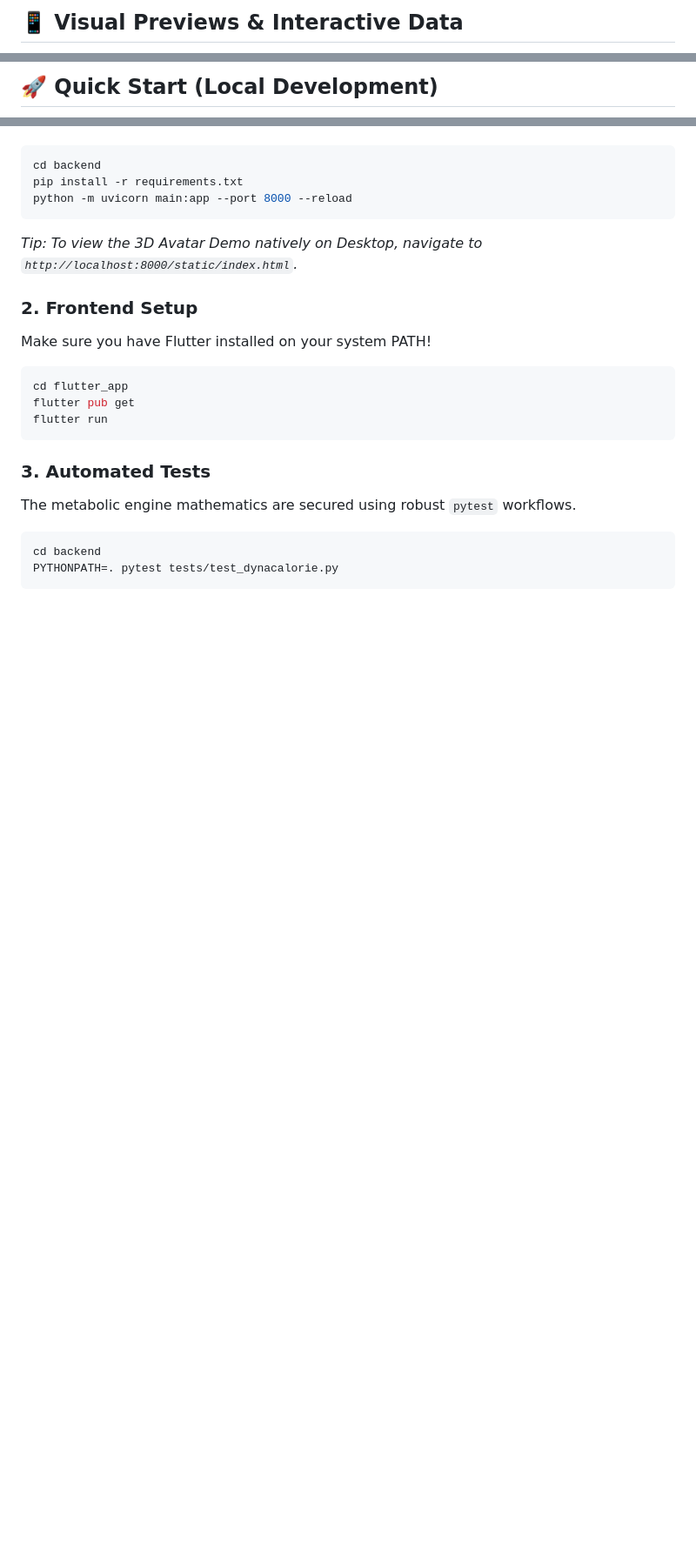
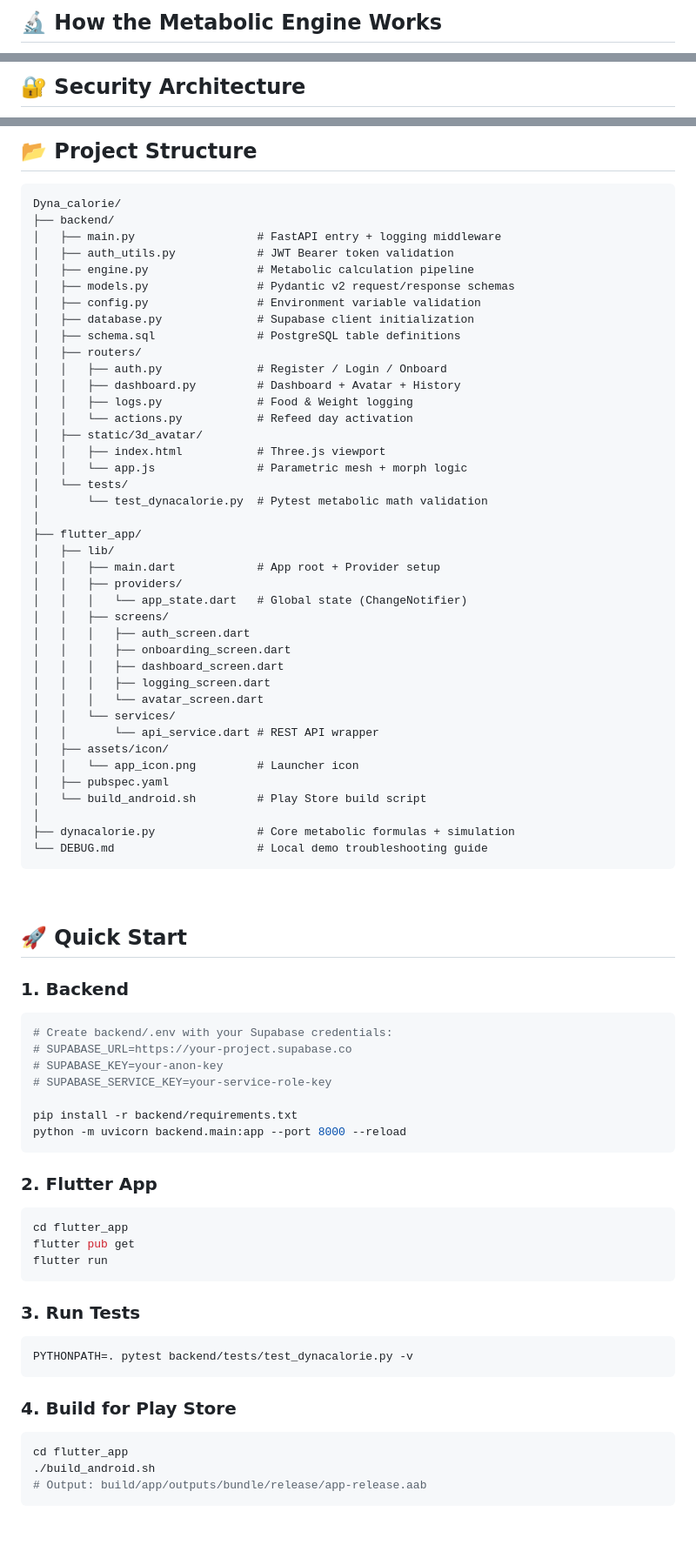
Before and after one commit to vishva2410/Dyna-Calorie, a Markdown page: README.md, 3 parts joined by grey strips. Shown at 87% size. GitHub-like rendering; blank space fills up the shorter version.

````diff
--- a/README.md
+++ b/README.md
@@ -32,5 +84,5 @@ DynaCalorie calculates your precise physiological trajectory over 12 weeks. Usin
 
 <br/>
 
-## 📱 Visual Previews & Interactive Data
+## 🔬 How the Metabolic Engine Works
 
@@ -63,5 +162,5 @@ Every request to the FastAPI server is fortified using a `Depends(get_current_us
 
 <br/>
 
-## 🚀 Quick Start (Local Development)
+## 🔐 Security Architecture
 
@@ -70,23 +192,82 @@ Ensure you have your proper `SUPABASE_URL` and `SUPABASE_SERVICE_KEY` inside the
+<br/>
+
+## 📂 Project Structure
+
+```
+Dyna_calorie/
+├── backend/
+│   ├── main.py                  # FastAPI entry + logging middleware
+│   ├── auth_utils.py            # JWT Bearer token validation
+│   ├── engine.py                # Metabolic calculation pipeline
+│   ├── models.py                # Pydantic v2 request/response schemas
+│   ├── config.py                # Environment variable validation
+│   ├── database.py              # Supabase client initialization
+│   ├── schema.sql               # PostgreSQL table definitions
+│   ├── routers/
+│   │   ├── auth.py              # Register / Login / Onboard
+│   │   ├── dashboard.py         # Dashboard + Avatar + History
+│   │   ├── logs.py              # Food & Weight logging
+│   │   └── actions.py           # Refeed day activation
+│   ├── static/3d_avatar/
+│   │   ├── index.html           # Three.js viewport
+│   │   └── app.js               # Parametric mesh + morph logic
+│   └── tests/
+│       └── test_dynacalorie.py  # Pytest metabolic math validation
+│
+├── flutter_app/
+│   ├── lib/
+│   │   ├── main.dart            # App root + Provider setup
+│   │   ├── providers/
+│   │   │   └── app_state.dart   # Global state (ChangeNotifier)
+│   │   ├── screens/
+│   │   │   ├── auth_screen.dart
+│   │   │   ├── onboarding_screen.dart
+│   │   │   ├── dashboard_screen.dart
+│   │   │   ├── logging_screen.dart
+│   │   │   └── avatar_screen.dart
+│   │   └── services/
+│   │       └── api_service.dart # REST API wrapper
+│   ├── assets/icon/
+│   │   └── app_icon.png         # Launcher icon
+│   ├── pubspec.yaml
+│   └── build_android.sh         # Play Store build script
+│
+├── dynacalorie.py               # Core metabolic formulas + simulation
+└── DEBUG.md                     # Local demo troubleshooting guide
+```
+
+<br/>
+
+## 🚀 Quick Start
+
+### 1. Backend
 ```bash
-cd backend
-pip install -r requirements.txt
-python -m uvicorn main:app --port 8000 --reload
+# Create backend/.env with your Supabase credentials:
+# SUPABASE_URL=https://your-project.supabase.co
+# SUPABASE_KEY=your-anon-key
+# SUPABASE_SERVICE_KEY=your-service-role-key
+
+pip install -r backend/requirements.txt
+python -m uvicorn backend.main:app --port 8000 --reload
 ```
-*Tip: To view the 3D Avatar Demo natively on Desktop, navigate to `http://localhost:8000/static/index.html`.*
 
-### 2. Frontend Setup
-Make sure you have Flutter installed on your system PATH!
+### 2. Flutter App
 ```bash
 cd flutter_app
 flutter pub get
 flutter run
 ```
 
-### 3. Automated Tests
-The metabolic engine mathematics are secured using robust `pytest` workflows.
+### 3. Run Tests
 ```bash
-cd backend
-PYTHONPATH=. pytest tests/test_dynacalorie.py
+PYTHONPATH=. pytest backend/tests/test_dynacalorie.py -v
+```
+
+### 4. Build for Play Store
+```bash
+cd flutter_app
+./build_android.sh
+# Output: build/app/outputs/bundle/release/app-release.aab
 ```
 
 <br/>
````
Also changed, not shown: other parts of README.md (+178 -44 lines), docs/images/dynacalorie_logo.png (added), docs/images/hero_banner.png (deleted).
